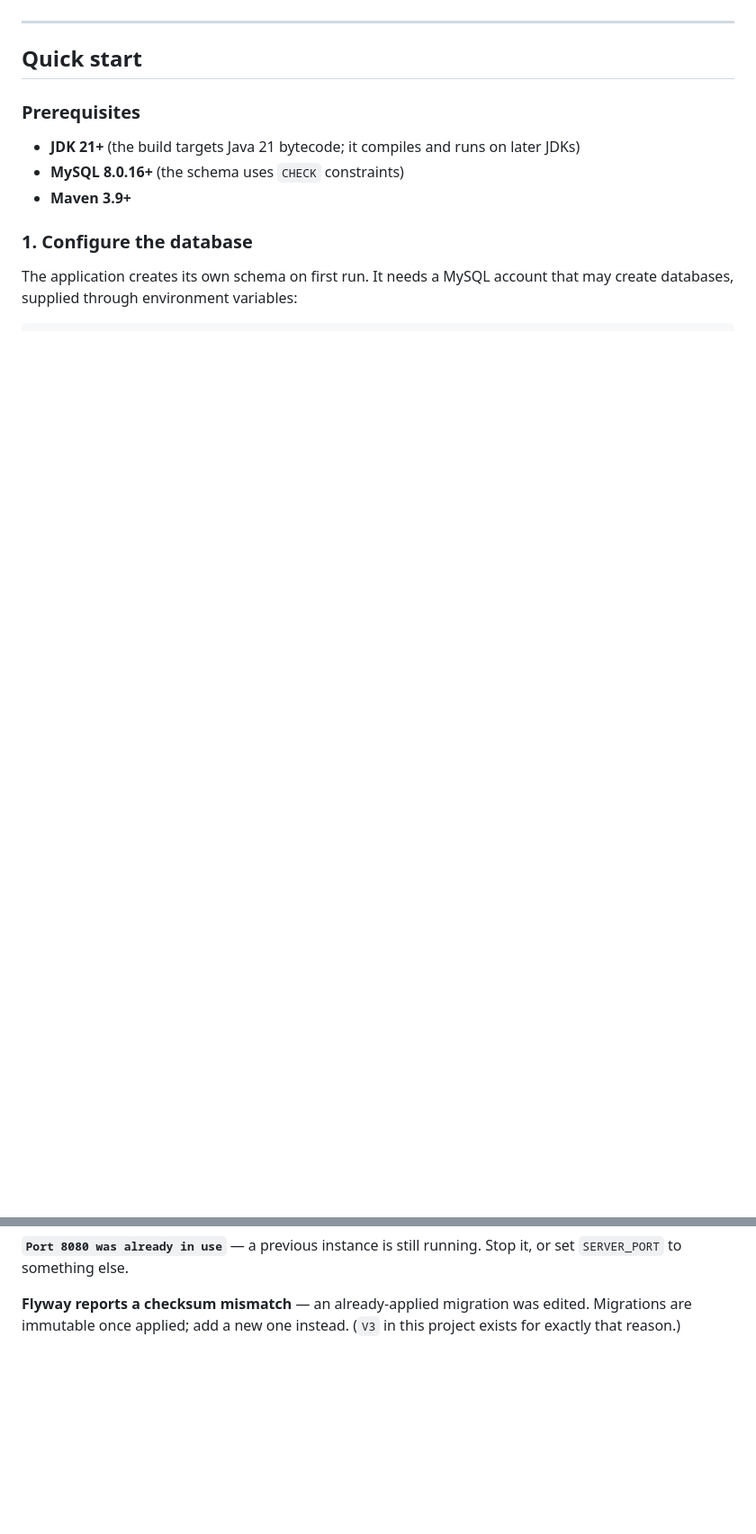
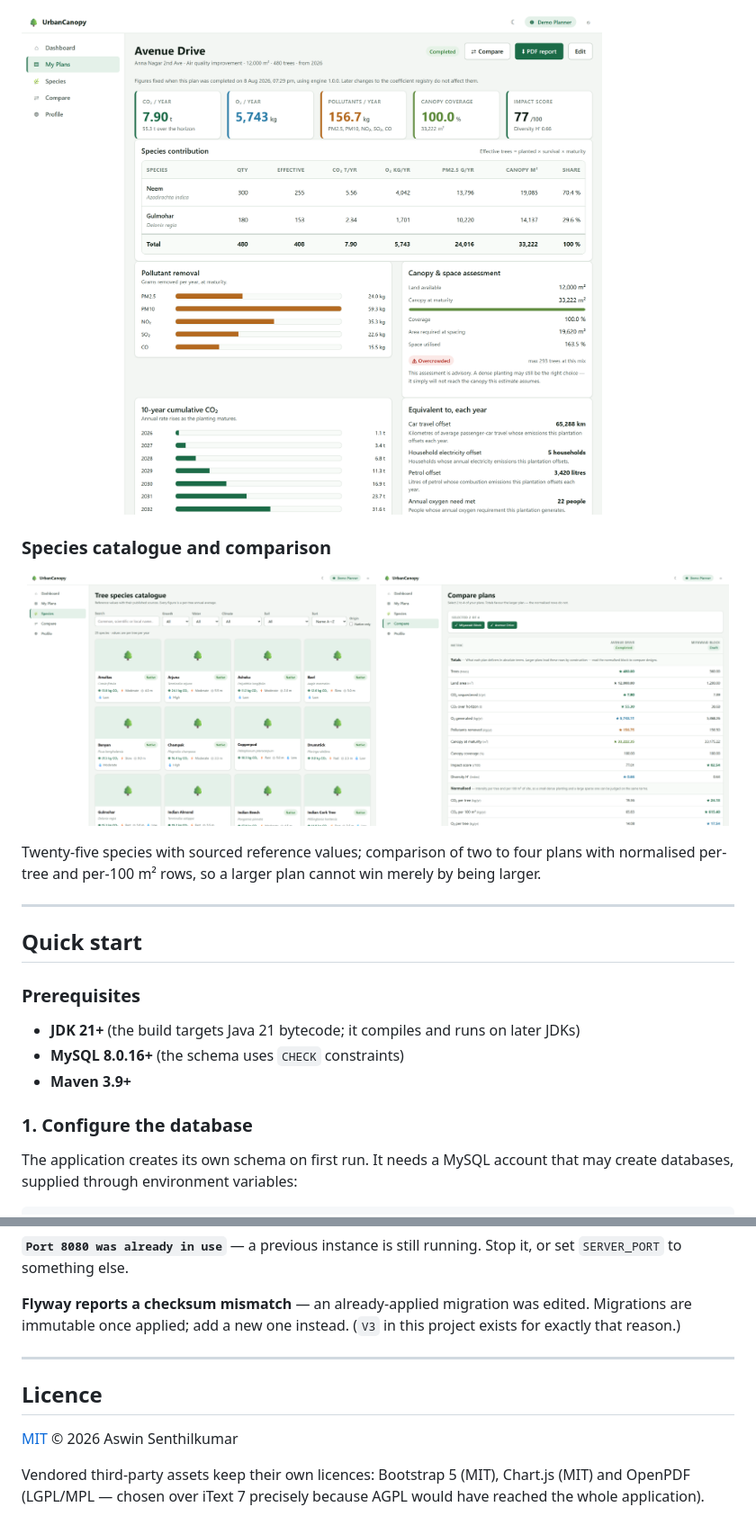
Before and after one commit to ASWIN-SENTHILKUMAR2006/urbancanopy, a Markdown page: README.md, 2 parts joined by grey strips. Shown at 90% size. Drawn GitHub-style; pictures changed too: docs/screenshots/compare.png (added), docs/screenshots/plan-results.png (added), docs/screenshots/species.png (added); blank space fills up the shorter version.

```diff
--- a/README.md
+++ b/README.md
@@ -62,3 +93,14 @@ a computed value says so.
+![Plan results](docs/screenshots/plan-results.png)
+
+### Species catalogue and comparison
+
+<p align="center">
+  <img src="docs/screenshots/species.png" width="49%" alt="Species catalogue">
+  <img src="docs/screenshots/compare.png" width="49%" alt="Plan comparison">
+</p>
+
+Twenty-five species with sourced reference values; comparison of two to four plans with
+normalised per-tree and per-100 m² rows, so a larger plan cannot win merely by being larger.
 
 ---
 
@@ -219,3 +261,13 @@ rm -rf target && mvn test
 **Flyway reports a checksum mismatch** — an already-applied migration was edited. Migrations are
 immutable once applied; add a new one instead. (`V3` in this project exists for exactly that
 reason.)
+
+---
+
+## Licence
+
+[MIT](LICENSE) © 2026 Aswin Senthilkumar
+
+Vendored third-party assets keep their own licences: Bootstrap 5 (MIT), Chart.js (MIT) and
+OpenPDF (LGPL/MPL — chosen over iText 7 precisely because AGPL would have reached the whole
+application).
```
Also changed, not shown: other parts of README.md (+31 -0 lines), docs/screenshots/dashboard.png (added), docs/screenshots/plan-editor.png (added), 2 other files.
